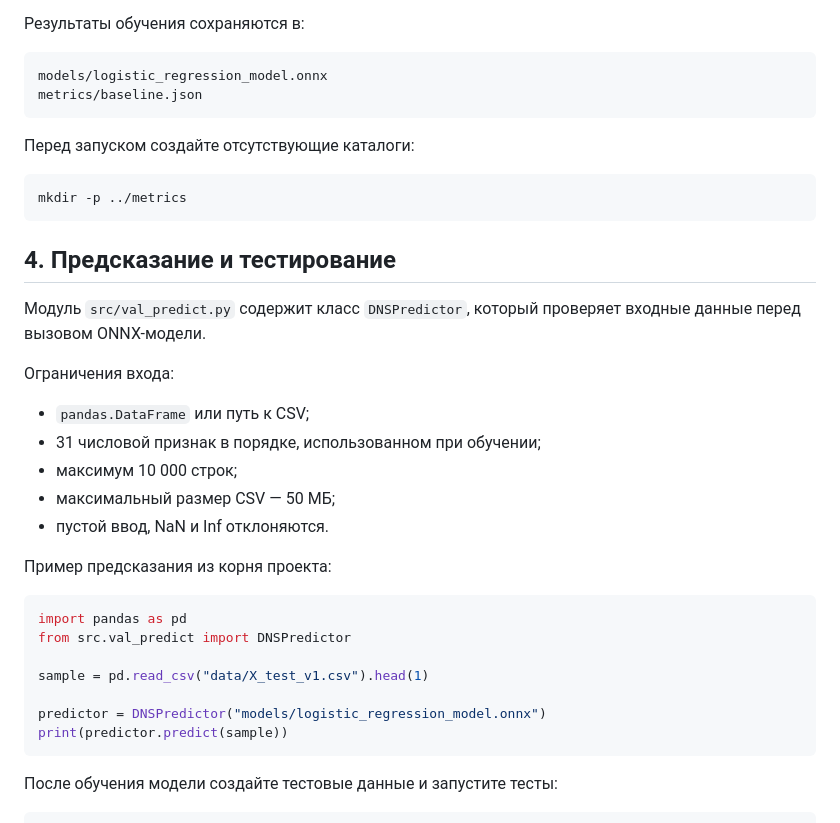
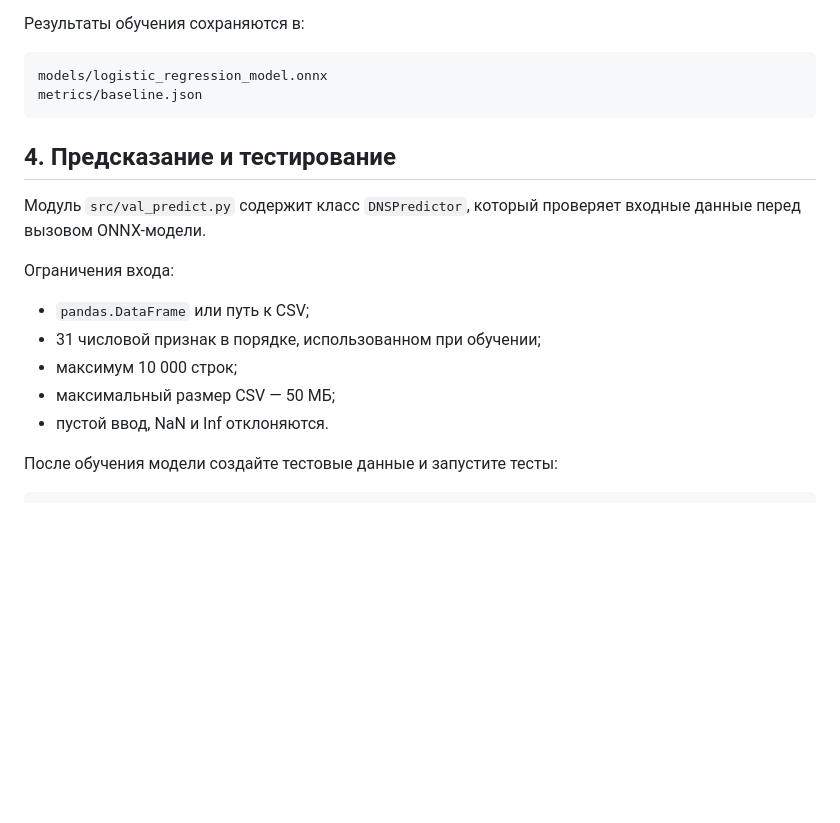
Before and after one commit to Userrewq/ml-lab, a Markdown page: README.md, the part around one of its changes. Rendered like a GitHub page; blank space fills up the shorter version.

````diff
--- a/README.md
+++ b/README.md
@@ -74,12 +68,6 @@ models/logistic_regression_model.onnx
 metrics/baseline.json
 ```
 
-Перед запуском создайте отсутствующие каталоги:
-
-```bash
-mkdir -p ../metrics
-```
-
 ## 4. Предсказание и тестирование
 
 Модуль `src/val_predict.py` содержит класс `DNSPredictor`, который проверяет входные данные перед вызовом ONNX-модели.
@@ -91,18 +79,6 @@ mkdir -p ../metrics
 - максимум 10 000 строк;
 - максимальный размер CSV — 50 МБ;
 - пустой ввод, NaN и Inf отклоняются.
-
-Пример предсказания из корня проекта:
-
-```python
-import pandas as pd
-from src.val_predict import DNSPredictor
-
-sample = pd.read_csv("data/X_test_v1.csv").head(1)
-
-predictor = DNSPredictor("models/logistic_regression_model.onnx")
-print(predictor.predict(sample))
-```
 
 После обучения модели создайте тестовые данные и запустите тесты:
 
````
Also changed, not shown: other parts of README.md (+5 -28 lines).
